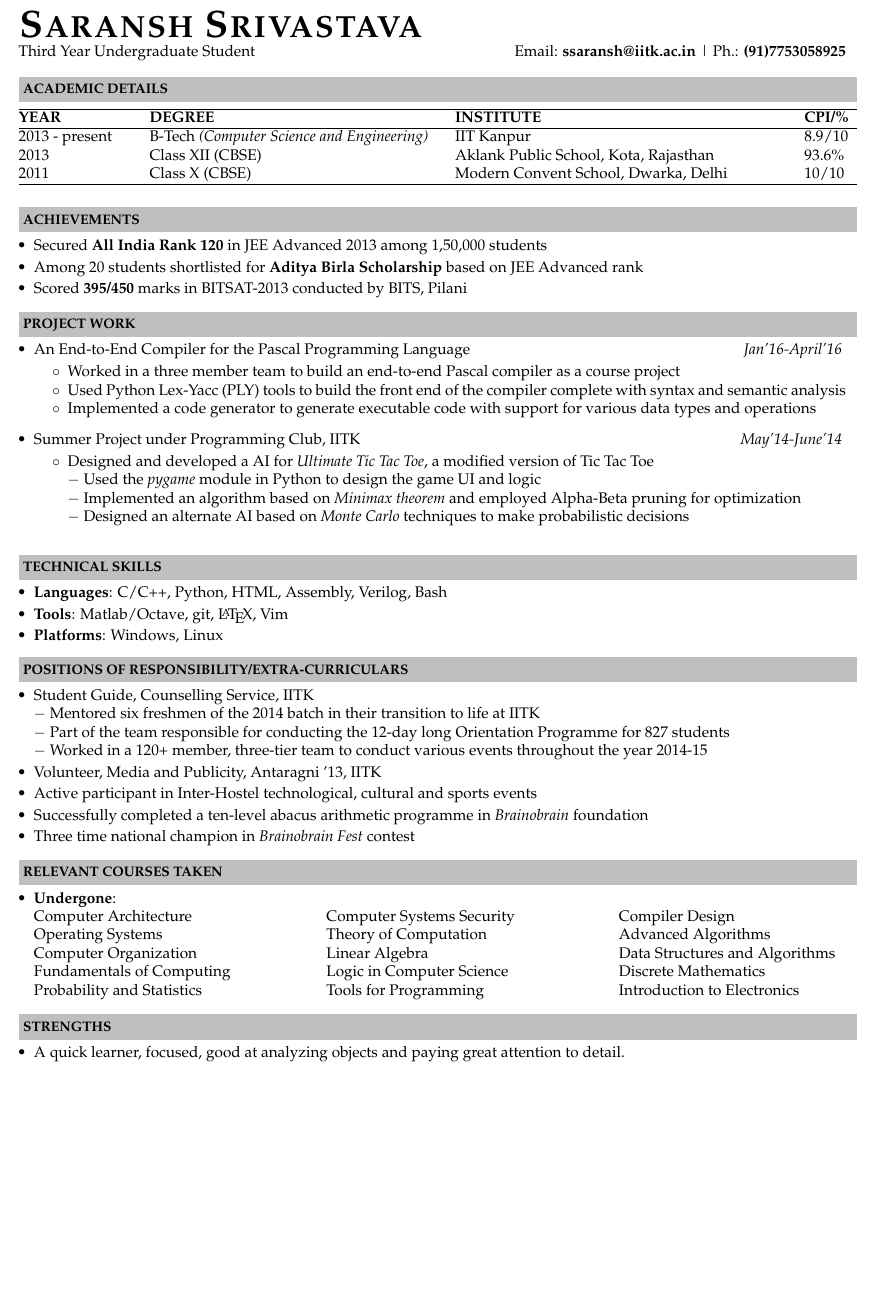
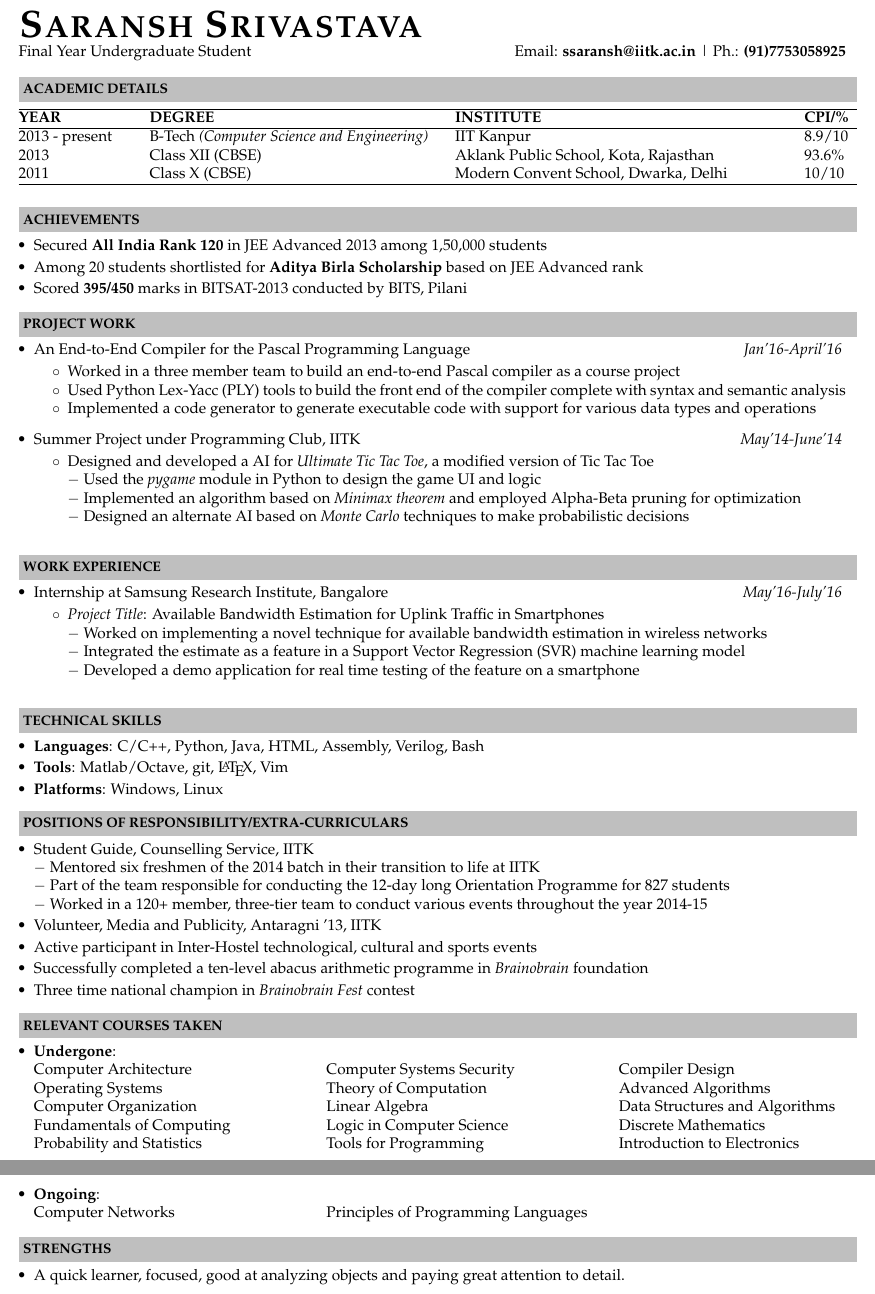
Before and after one commit to ssaransh/Resume, a LaTeX document (spo/spo.tex): part of the page before the commit and two parts of pages 1 and 2 of 2 after it, the two joined at a grey line, cut so that both start at the same text, the shorter picture padded with empty space. Compiled offline with XeLaTeX.

Commit message:
Master Resume updates

```diff
--- a/spo/spo.tex
+++ b/spo/spo.tex
@@ -40,7 +40,7 @@
 \hspace{0.5cm}\\[-0.2cm]
 
 \textbf{\Huge \textsc{Saransh Srivastava}}\\
-\indent Third Year Undergraduate Student\hfill
+\indent Final Year Undergraduate Student\hfill
 Email: \textbf{ssaransh@iitk.ac.in} |
 Ph.: \textbf{(91)7753058925} \\
 
@@ -95,9 +95,22 @@ $-$ Designed an alternate AI based on \emph{Monte Carlo} techniques to make prob
 \end{itemize}
 \end{itemize}
 
+\resheading{\textbf{WORK EXPERIENCE} }\\[\lsep]
+\begin{itemize}
+\item\noindent Internship at Samsung Research Institute, Bangalore
+\hfill\emph{May'16-July'16}
+\vspace{-2mm}
+\begin{itemize}\itemsep \itemsep
+\item\noindent \emph{Project Title}: Available Bandwidth Estimation for Uplink Traffic in Smartphones\\
+$-$ Worked on implementing a novel technique for available bandwidth estimation in wireless networks\\
+$-$ Integrated the estimate as a feature in a Support Vector Regression (SVR) machine learning model\\
+$-$ Developed a demo application for real time testing of the feature on a smartphone\\
+\end{itemize}
+\end{itemize}
+
 \resheading{\textbf{TECHNICAL SKILLS} }\\[\lsep]
 \begin{itemize}\itemsep\isep
-\item \noindent \textbf{Languages}: C/C++, Python, HTML, Assembly, Verilog, Bash
+\item \noindent \textbf{Languages}: C/C++, Python, Java, HTML, Assembly, Verilog, Bash
 \item \noindent \textbf{Tools}: Matlab/Octave, git, \LaTeX, Vim
 \item \noindent \textbf{Platforms}: Windows, Linux
 \end{itemize}
@@ -125,10 +138,12 @@ Fundamentals of Computing & Logic in Computer Science & Discrete Mathematics\\
 Probability and Statistics & Tools for Programming & Introduction to Electronics
 \end{tabular}
 
-%\item \textbf{Ongoing}:\\
-%\begin{tabular}{ L{6.7cm} L{6.7cm} L{6.7cm} }
-%Operating Systems & Theory of Computation & Advanced %Algorithms\\
-%\end{tabular}
+\newpage
+
+\item \textbf{Ongoing}:\\
+\begin{tabular}{ L{6.7cm} L{6.7cm} L{6.7cm} }
+Computer Networks & Principles of Programming Languages & \\
+\end{tabular}
 \end{itemize}
 
 \resheading{\textbf{STRENGTHS} }\\[\lsep]
```
